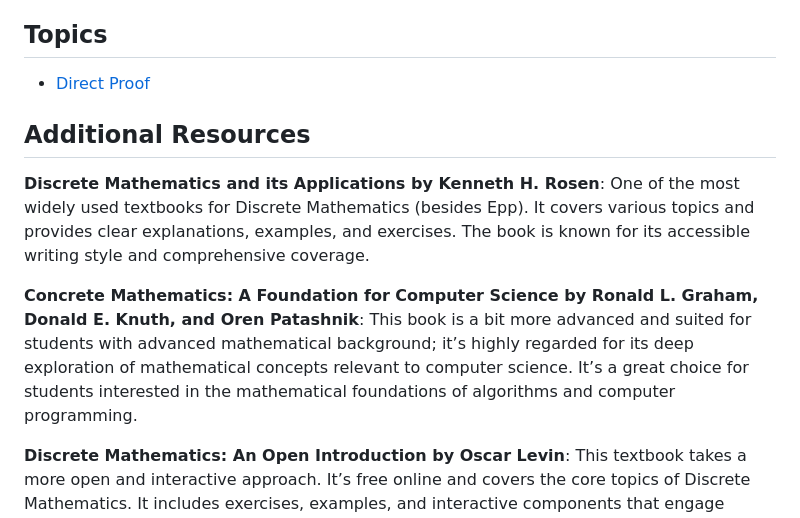
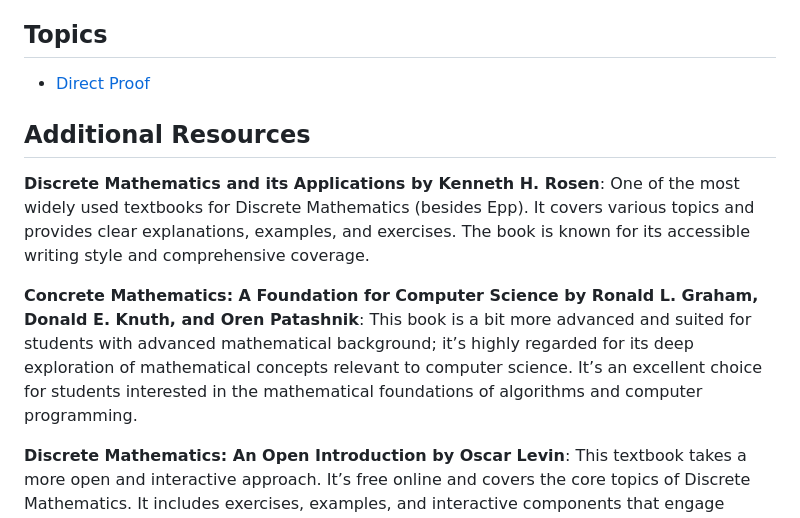
Before and after one commit to jamesquinlan/discrete-math, a Markdown page: README.md, the part around the change printed below. Rendered like a GitHub page.

```diff
--- a/README.md
+++ b/README.md
@@ -58,7 +58,7 @@ Grades will be based on a group project, in-class exercises, assignments, and pa
 
 **Discrete Mathematics and its Applications by Kenneth H. Rosen**: One of the most widely used textbooks for Discrete Mathematics (besides Epp). It covers various topics and provides clear explanations, examples, and exercises. The book is known for its accessible writing style and comprehensive coverage.
 
-**Concrete Mathematics: A Foundation for Computer Science by Ronald L. Graham, Donald E. Knuth, and Oren Patashnik**: This book is a bit more advanced and suited for students with advanced mathematical background; it’s highly regarded for its deep exploration of mathematical concepts relevant to computer science. It’s a great choice for students interested in the mathematical foundations of algorithms and computer programming.
+**Concrete Mathematics: A Foundation for Computer Science by Ronald L. Graham, Donald E. Knuth, and Oren Patashnik**: This book is a bit more advanced and suited for students with advanced mathematical background; it’s highly regarded for its deep exploration of mathematical concepts relevant to computer science. It’s an excellent choice for students interested in the mathematical foundations of algorithms and computer programming.
 
 **Discrete Mathematics: An Open Introduction by Oscar Levin**: This textbook takes a more open and interactive approach. It’s free online and covers the core topics of Discrete Mathematics. It includes exercises, examples, and interactive components that engage students in learning.
 
```
Also changed, not shown: other parts of README.md (+1 -1 lines).
